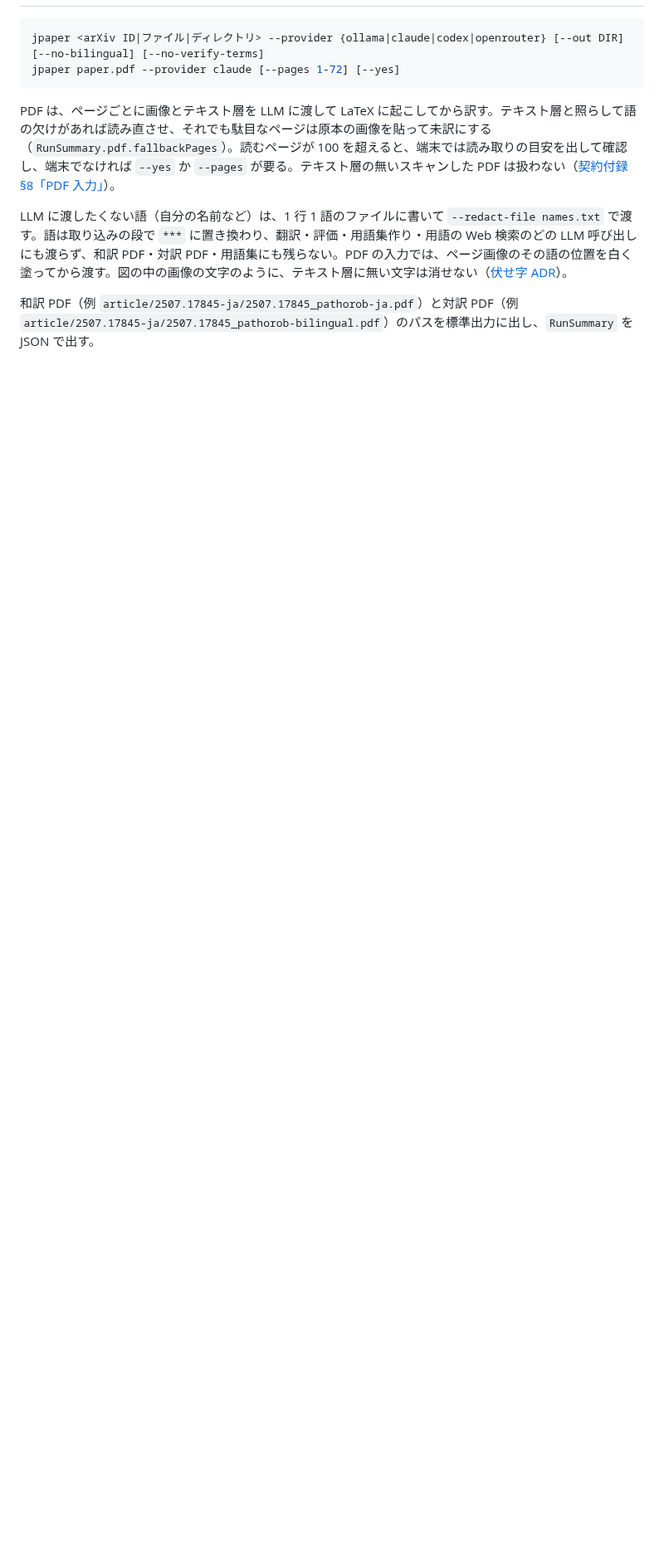
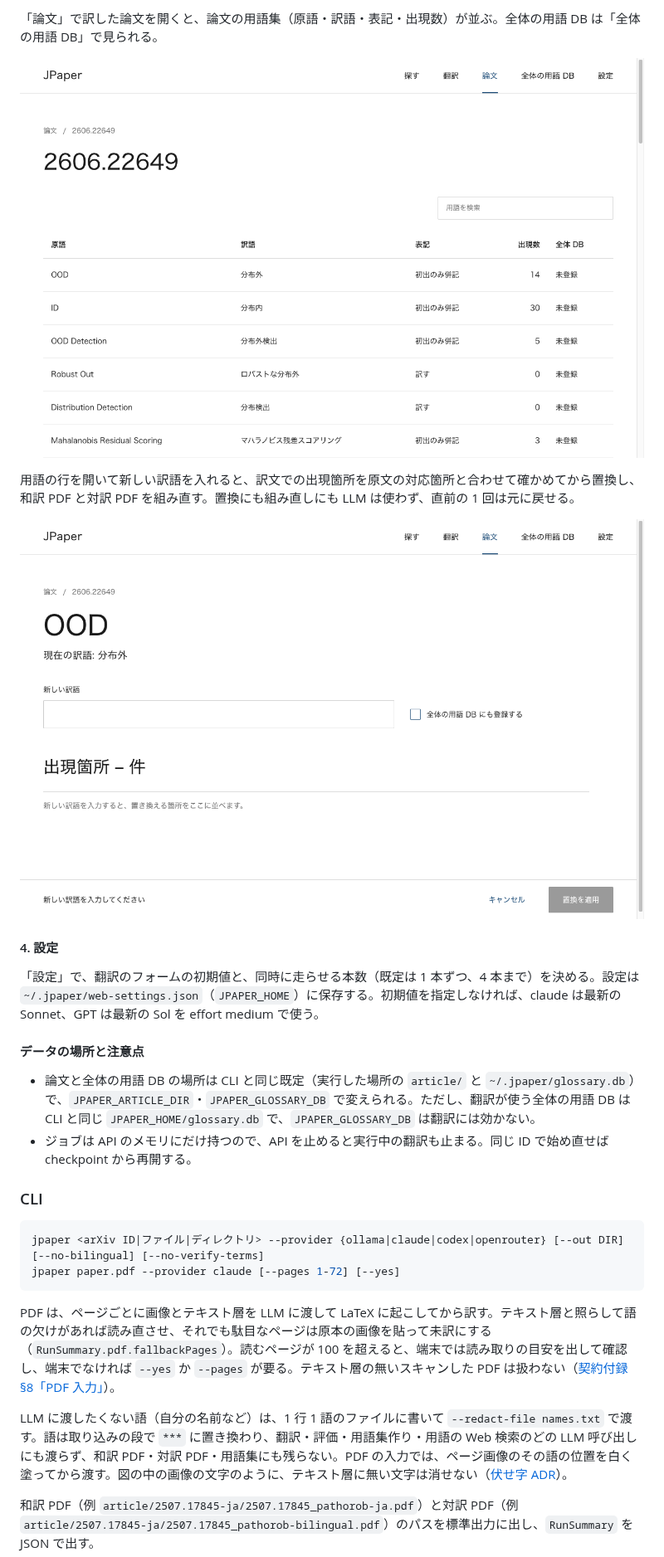
Before and after one commit to TEIKOTA/JPaper, a Markdown page: README.md, the part around one of its changes. Shown at 83% size. Rendered like a GitHub page; pictures changed too: docs/images/readme/web-paper.png (added), docs/images/readme/web-term.png (added); blank space fills up the shorter version.

````diff
--- a/README.md
+++ b/README.md
@@ -71,3 +100,22 @@ OpenRouter の API キーなどは、`.env.example` を `.env` に写して書
+「論文」で訳した論文を開くと、論文の用語集（原語・訳語・表記・出現数）が並ぶ。全体の用語 DB は「全体の用語 DB」で見られる。
+
+![論文の画面。用語集の原語・訳語・表記・出現数・全体 DB の登録状態](./docs/images/readme/web-paper.png)
+
+用語の行を開いて新しい訳語を入れると、訳文での出現箇所を原文の対応箇所と合わせて確かめてから置換し、和訳 PDF と対訳 PDF を組み直す。置換にも組み直しにも LLM は使わず、直前の 1 回は元に戻せる。
+
+![用語の画面。現在の訳語、新しい訳語の入力欄、出現箇所](./docs/images/readme/web-term.png)
+
+#### 4. 設定
+
+「設定」で、翻訳のフォームの初期値と、同時に走らせる本数（既定は 1 本ずつ、4 本まで）を決める。設定は `~/.jpaper/web-settings.json`（`JPAPER_HOME`）に保存する。初期値を指定しなければ、claude は最新の Sonnet、GPT は最新の Sol を effort medium で使う。
+
+#### データの場所と注意点
+
+- 論文と全体の用語 DB の場所は CLI と同じ既定（実行した場所の `article/` と `~/.jpaper/glossary.db`）で、`JPAPER_ARTICLE_DIR`・`JPAPER_GLOSSARY_DB` で変えられる。ただし、翻訳が使う全体の用語 DB は CLI と同じ `JPAPER_HOME/glossary.db` で、`JPAPER_GLOSSARY_DB` は翻訳には効かない。
+- ジョブは API のメモリにだけ持つので、API を止めると実行中の翻訳も止まる。同じ ID で始め直せば checkpoint から再開する。
+
+### CLI
+
 ```sh
 jpaper <arXiv ID|ファイル|ディレクトリ> --provider {ollama|claude|codex|openrouter} [--out DIR] [--no-bilingual] [--no-verify-terms]
 jpaper paper.pdf --provider claude [--pages 1-72] [--yes]
````
Also changed, not shown: other parts of README.md (+29 -18 lines), docs/images/readme/web-search.png (added), docs/images/readme/web-translate.png (added), 2 other files.
